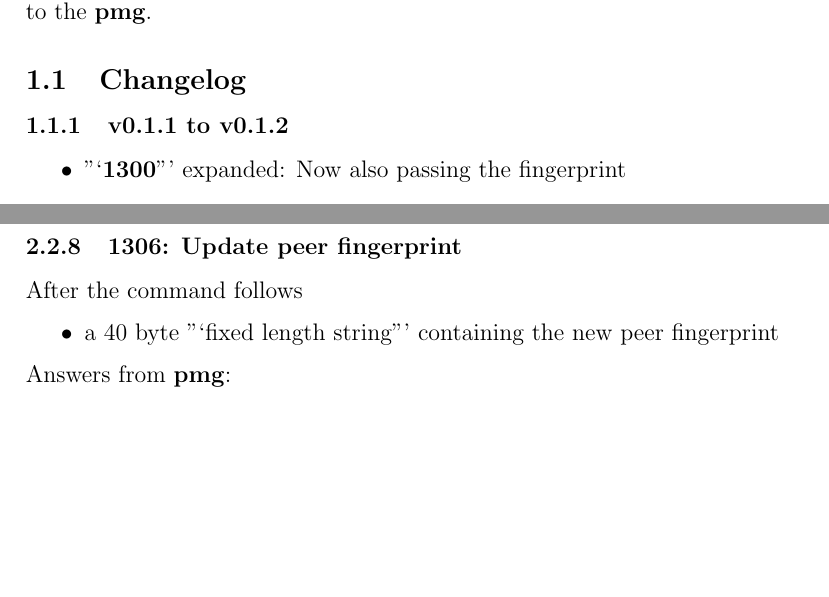
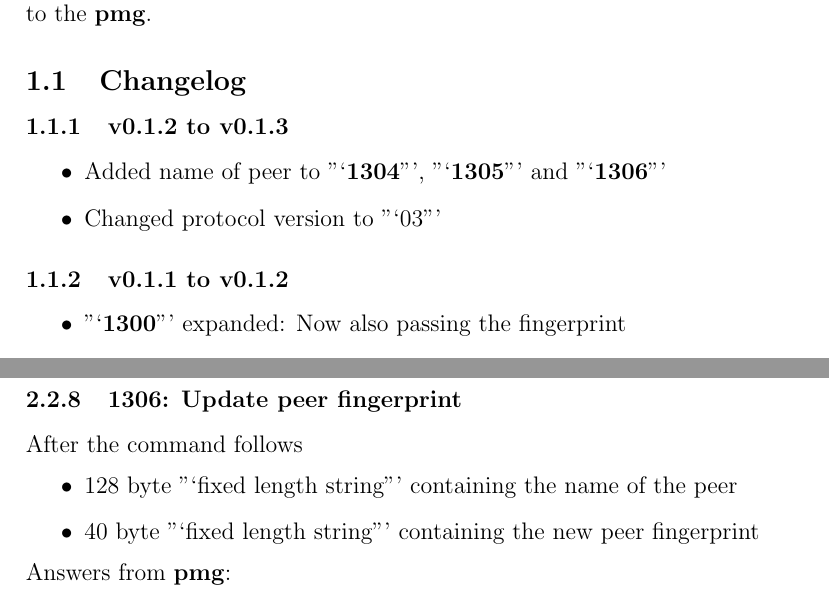
Before and after one commit to telmich/ceofhack, a LaTeX document (pmg2ceof/pmg2ceof.tex): two parts of pages 2 and 5 of 5 before the commit and two parts of pages 2 and 5 of 6 after it, joined at a grey line, cut so that both start at the same text, the shorter picture padded with empty space. Compiled offline with pdfLaTeX.

Commit message:
Add version 0.1.3 of pmg2ceof

```diff
--- a/pmg2ceof/pmg2ceof.tex
+++ b/pmg2ceof/pmg2ceof.tex
@@ -18,6 +18,12 @@ This document specifies the commands send from \textbf{pmg} to and from
 \textbf{ceof}\footnote{the central EOF-1 application} to the \textbf{pmg}.
 
 \subsection{Changelog}
+% -----------------------------------------------------------------------------
+\subsubsection{v0.1.2 to v0.1.3}
+\begin{itemize}
+\item Added name of peer to "`\textbf{1304}"', "`\textbf{1305}"' and "`\textbf{1306}"'
+\item Changed protocol version to "`03"'
+\end{itemize}
 % -----------------------------------------------------------------------------
 \subsubsection{v0.1.1 to v0.1.2}
 \begin{itemize}
@@ -171,7 +179,8 @@ Answers from \textbf{pmg}:
 \subsubsection{1306: Update peer fingerprint}
 After the command follows
 \begin{itemize}
-\item a 40 byte  "`fixed length string"' containing the new peer fingerprint
+\item 128 byte "`fixed length string"' containing the name of the peer
+\item 40  byte "`fixed length string"' containing the new peer fingerprint
 \end{itemize}
 Answers from \textbf{pmg}:
 \begin{itemize}
```
Also changed, not shown: archiv/pmg2ceof-v0.1.3.pdf (added), pmg2ceof/pmg2ceof.tex (10 more changed lines).
